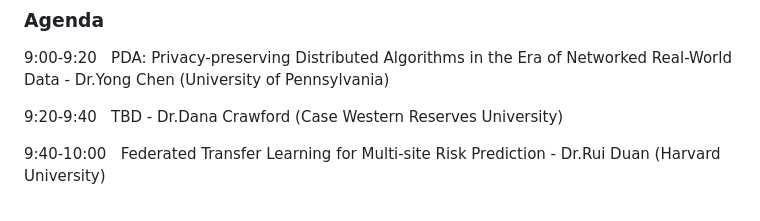
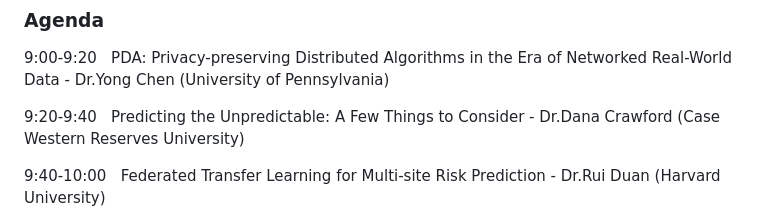
Before and after one commit to ruowangli/ruowangli.github.io, a Markdown page: psb_workshop.md, the part around the change. GitHub-like rendering.

```diff
--- a/psb_workshop.md
+++ b/psb_workshop.md
@@ -8,7 +8,7 @@
 
 9:00-9:20&nbsp; &nbsp;PDA: Privacy-preserving Distributed Algorithms in the Era of Networked Real-World Data - Dr.Yong Chen (University of Pennsylvania)
 
-9:20-9:40&nbsp; &nbsp;TBD - Dr.Dana Crawford (Case Western Reserves University)
+9:20-9:40&nbsp; &nbsp;Predicting the Unpredictable:  A Few Things to Consider - Dr.Dana Crawford (Case Western Reserves University)
 
 9:40-10:00&nbsp; &nbsp;Federated Transfer Learning for Multi-site Risk Prediction - Dr.Rui Duan (Harvard University)
 
```
